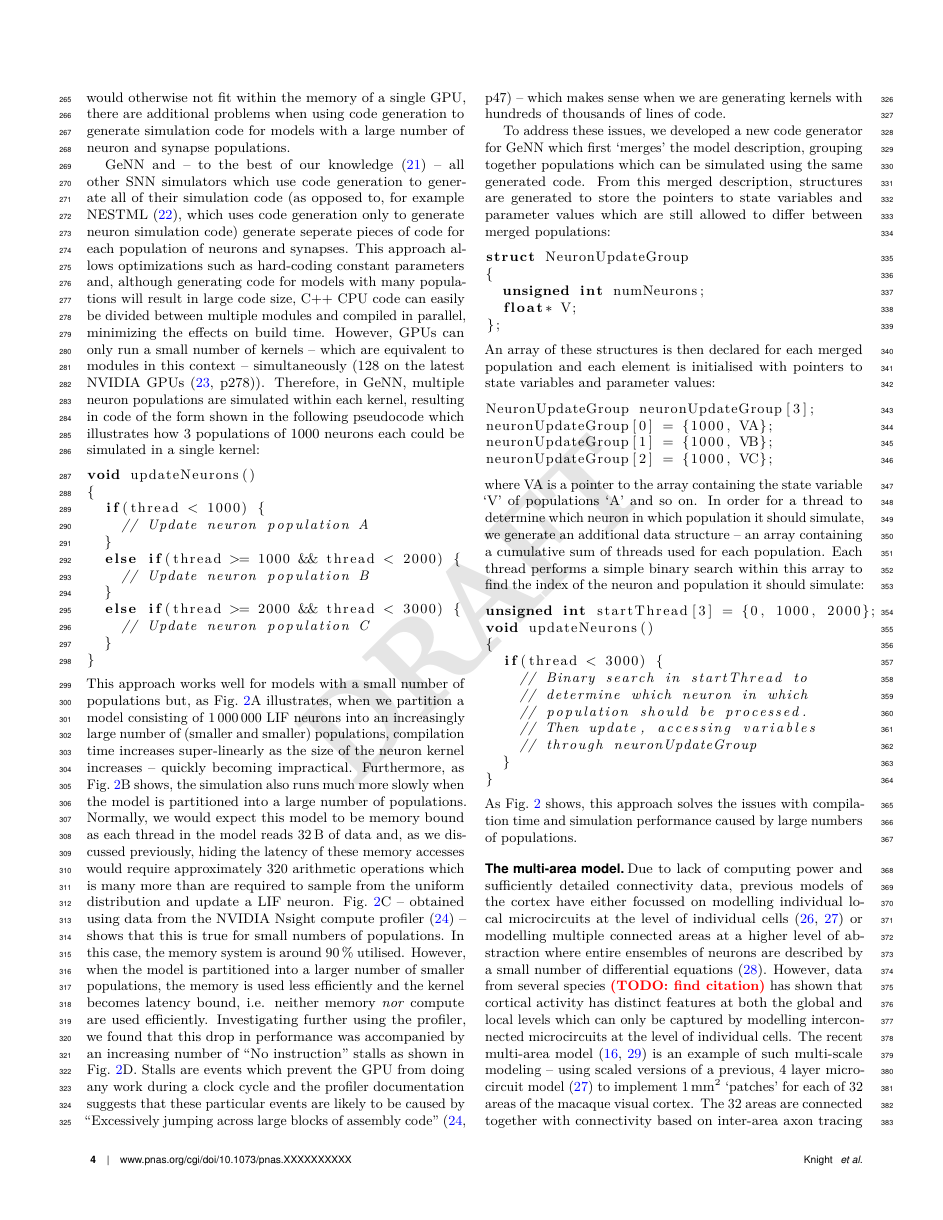
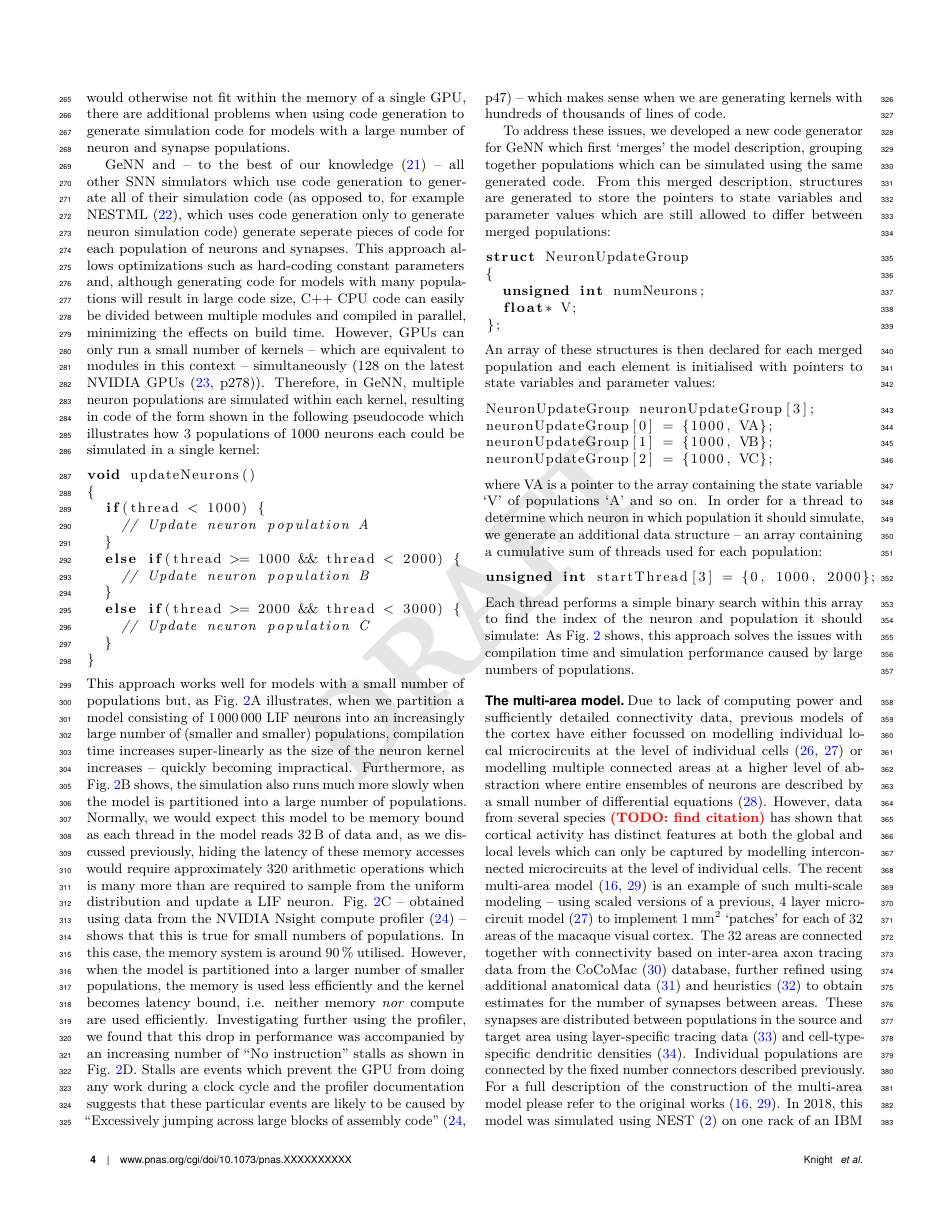
Before and after one commit to BrainsOnBoard/procedural_paper, a LaTeX document (procedural.tex): page 4 of 7. Compiled offline with pdfLaTeX.

Commit message:
Removed code that is essentially a comment

```diff
--- a/procedural.tex
+++ b/procedural.tex
@@ -254,23 +254,11 @@ neuronUpdateGroup[2] = {1000, VC};
 \end{lstlisting}
 %
 where \lstinline{VA} is a pointer to the array containing the state variable `V' of populations `A' and so on.
-In order for a thread to determine which neuron in which population it should simulate, we generate an additional data structure -- an array containing a cumulative sum of threads used for each population.
-Each thread performs a simple binary search within this array to find the index of the neuron and population it should simulate:
-%
+In order for a thread to determine which neuron in which population it should simulate, we generate an additional data structure -- an array containing a cumulative sum of threads used for each population:
 \begin{lstlisting}
 unsigned int startThread[3] = {0, 1000, 2000};
-void updateNeurons()
-{
-  if(thread < 3000) {
-    // Binary search in startThread to
-    // determine which neuron in which
-    // population should be processed.
-    // Then update, accessing variables
-    // through neuronUpdateGroup
-  }
-}
 \end{lstlisting}
-%
+Each thread performs a simple binary search within this array to find the index of the neuron and population it should simulate:
 As Fig.~\ref{fig:merging_scaling} shows, this approach solves the issues with compilation time and simulation performance caused by large numbers of populations.
 
 \begin{figure*}
```
Also changed, not shown: procedural.pdf.
